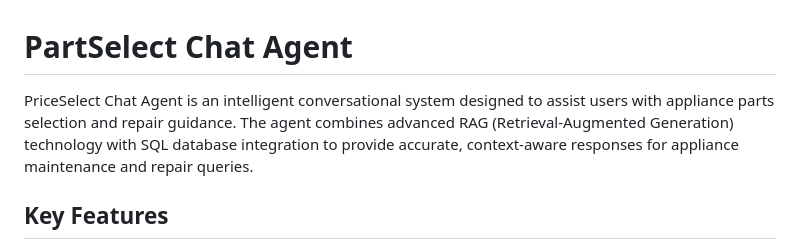
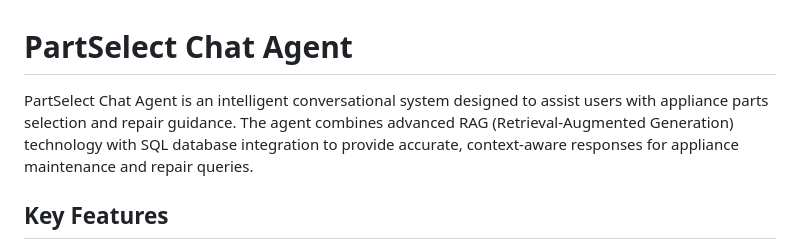
Before and after one commit to zehuiwu/partselect-agent, a Markdown page: README.md, the part around the change. Drawn GitHub-style.

```diff
--- a/README.md
+++ b/README.md
@@ -1,5 +1,5 @@
 # PartSelect Chat Agent
-PriceSelect Chat Agent is an intelligent conversational system designed to assist users with appliance parts selection and repair guidance. The agent combines advanced RAG (Retrieval-Augmented Generation) technology with SQL database integration to provide accurate, context-aware responses for appliance maintenance and repair queries.
+PartSelect Chat Agent is an intelligent conversational system designed to assist users with appliance parts selection and repair guidance. The agent combines advanced RAG (Retrieval-Augmented Generation) technology with SQL database integration to provide accurate, context-aware responses for appliance maintenance and repair queries.
 
 ## Key Features
 - 🔍 Smart parts identification and pricing information
```
